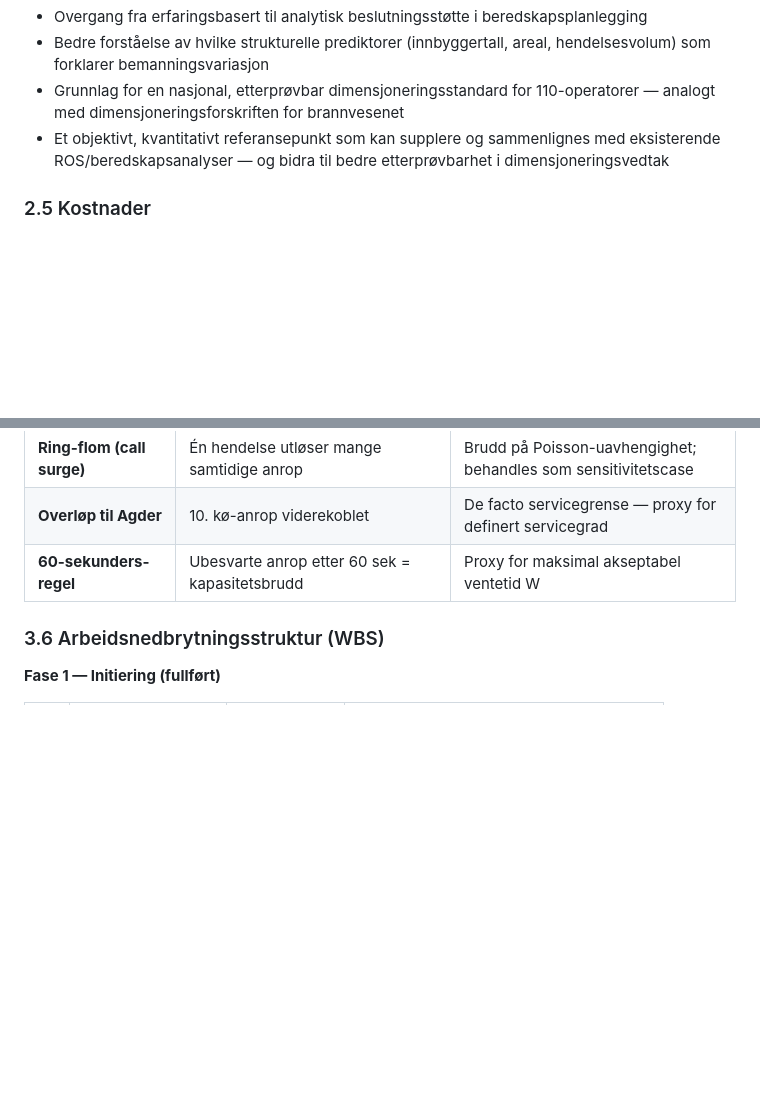
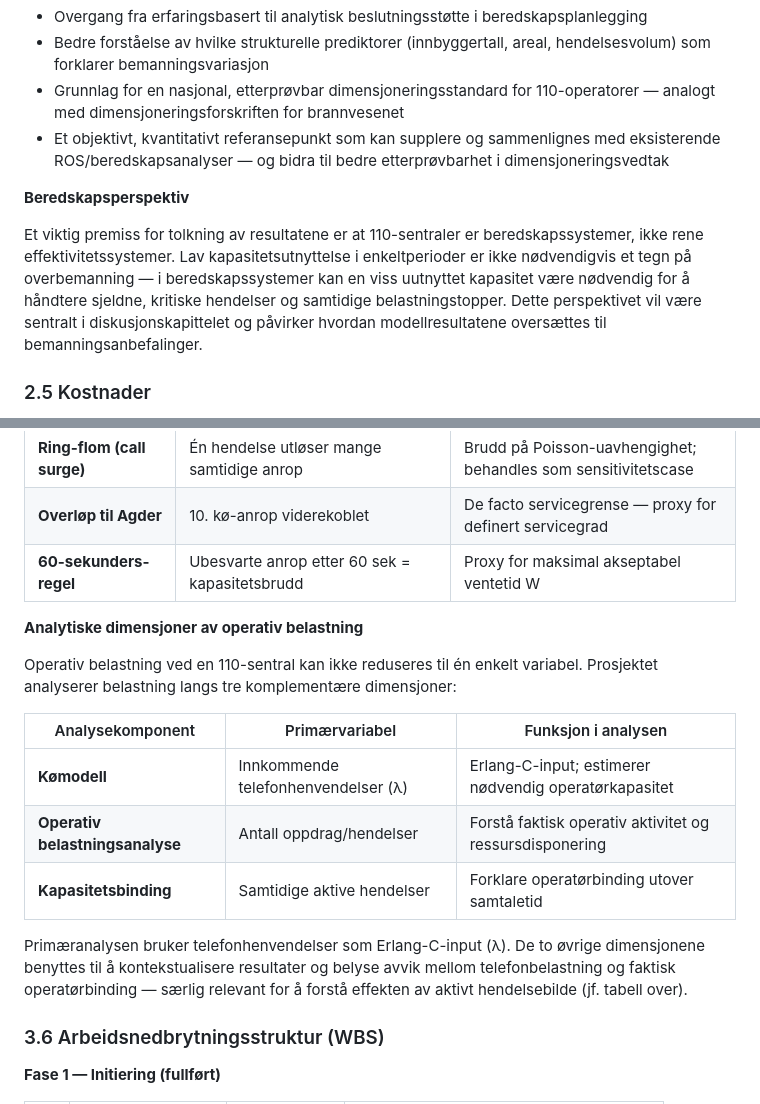
Before and after one commit to LOG650/G20-rune-individuell, a Markdown page: 012 fase 2 - plan/Prosjektstyringsplan_G20_Rune_110.md, 2 parts joined by grey strips. Drawn GitHub-style; blank space fills up the shorter version.

Commit message:
Plan v1.3: metodiske presiseringer fra faglig gjennomgang
Tillegg 1 (seksjon 3.5): eksplisitt trelags analytisk rammeverk —
telefonhenvendelser (Erlang-C/λ), oppdrag (operativ aktivitet) og
samtidige aktive hendelser (kapasitetsbinding) som komplementære
analysedimensjoner med forklarende tabell.

Tillegg 2 (seksjon 2.4): beredskapsperspektiv — lav
kapasitetsutnyttelse er ikke nødvendigvis ineffektivitet i
beredskapssystemer; relevant for tolkning av modellresultater.

Co-Authored-By: Claude Sonnet 4.6 <noreply@anthropic.com>

```diff
--- a/012 fase 2 - plan/Prosjektstyringsplan_G20_Rune_110.md
+++ b/012 fase 2 - plan/Prosjektstyringsplan_G20_Rune_110.md
@@ -125,6 +125,10 @@ Erlang-C (M/M/c) velges som utgangspunkt fordi modellen er veletablert for kapas
 - Grunnlag for en nasjonal, etterprøvbar dimensjoneringsstandard for 110-operatorer — analogt med dimensjoneringsforskriften for brannvesenet
 - Et objektivt, kvantitativt referansepunkt som kan supplere og sammenlignes med eksisterende ROS/beredskapsanalyser — og bidra til bedre etterprøvbarhet i dimensjoneringsvedtak
 
+**Beredskapsperspektiv**
+
+Et viktig premiss for tolkning av resultatene er at 110-sentraler er beredskapssystemer, ikke rene effektivitetssystemer. Lav kapasitetsutnyttelse i enkeltperioder er ikke nødvendigvis et tegn på overbemanning — i beredskapssystemer kan en viss uutnyttet kapasitet være nødvendig for å håndtere sjeldne, kritiske hendelser og samtidige belastningstopper. Dette perspektivet vil være sentralt i diskusjonskapittelet og påvirker hvordan modellresultatene oversættes til bemanningsanbefalinger.
+
 ### 2.5 Kostnader
 
 For 110-sentralene påløper ingen direkte kostnader utover begrenset tidsbruk til intervjuer. Prosjektet gjennomføres som en del av LOG650 ved Høgskolen i Molde.
@@ -203,6 +207,18 @@ Følgende operative særtrekk ved 110-sentraler skiller dem fra et standard M/M/
 | **Ring-flom (call surge)** | Én hendelse utløser mange samtidige anrop | Brudd på Poisson-uavhengighet; behandles som sensitivitetscase |
 | **Overløp til Agder** | 10. kø-anrop viderekoblet | De facto servicegrense — proxy for definert servicegrad |
 | **60-sekunders-regel** | Ubesvarte anrop etter 60 sek = kapasitetsbrudd | Proxy for maksimal akseptabel ventetid W |
+
+**Analytiske dimensjoner av operativ belastning**
+
+Operativ belastning ved en 110-sentral kan ikke reduseres til én enkelt variabel. Prosjektet analyserer belastning langs tre komplementære dimensjoner:
+
+| Analysekomponent | Primærvariabel | Funksjon i analysen |
+|---|---|---|
+| **Kømodell** | Innkommende telefonhenvendelser (λ) | Erlang-C-input; estimerer nødvendig operatørkapasitet |
+| **Operativ belastningsanalyse** | Antall oppdrag/hendelser | Forstå faktisk operativ aktivitet og ressursdisponering |
+| **Kapasitetsbinding** | Samtidige aktive hendelser | Forklare operatørbinding utover samtaletid |
+
+Primæranalysen bruker telefonhenvendelser som Erlang-C-input (λ). De to øvrige dimensjonene benyttes til å kontekstualisere resultater og belyse avvik mellom telefonbelastning og faktisk operatørbinding — særlig relevant for å forstå effekten av aktivt hendelsebilde (jf. tabell over).
 
 ### 3.6 Arbeidsnedbrytningsstruktur (WBS)
 
```
Also changed, not shown: other parts of 012 fase 2 - plan/Prosjektstyringsplan_G20_Rune_110.md (+1 -1 lines).
